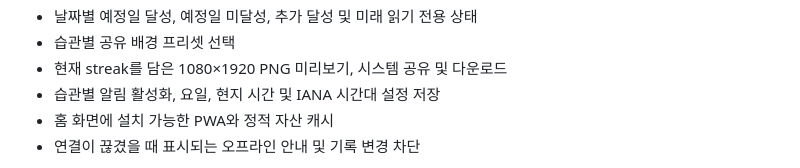
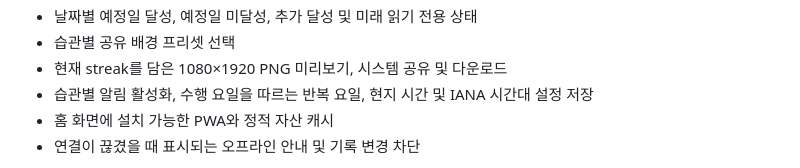
Before and after one commit to ipari/habit-tracker, a Markdown page: README.md, the part around the change. Drawn GitHub-style.

```diff
--- a/README.md
+++ b/README.md
@@ -21,7 +21,7 @@
 - 날짜별 예정일 달성, 예정일 미달성, 추가 달성 및 미래 읽기 전용 상태
 - 습관별 공유 배경 프리셋 선택
 - 현재 streak를 담은 1080×1920 PNG 미리보기, 시스템 공유 및 다운로드
-- 습관별 알림 활성화, 요일, 현지 시간 및 IANA 시간대 설정 저장
+- 습관별 알림 활성화, 수행 요일을 따르는 반복 요일, 현지 시간 및 IANA 시간대 설정 저장
 - 홈 화면에 설치 가능한 PWA와 정적 자산 캐시
 - 연결이 끊겼을 때 표시되는 오프라인 안내 및 기록 변경 차단
 
```
Also changed, not shown: AGENTS.md (+6 -4 lines), PRD.md (+10 -9 lines).
